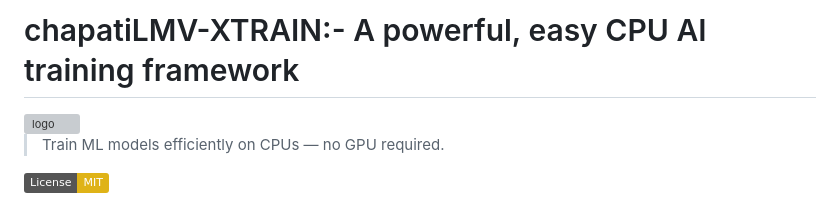
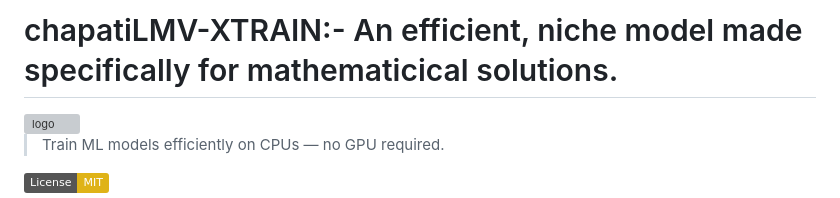
Before and after one commit to old-droid/XTRAIN, a Markdown page: README.md, the part around the change. GitHub-like rendering; badges without logos; grey boxes are pictures that could not be loaded.

Commit message:
Update README for ChapatiLMV-XTRAIN project

```diff
--- a/README.md
+++ b/README.md
@@ -1,4 +1,4 @@
-# chapatiLMV-XTRAIN:- A powerful, easy CPU AI training framework
+# chapatiLMV-XTRAIN:- An efficient, niche model made specifically for mathematicical solutions.
 
 <img width="273" height="100" alt="logo" src="https://github.com/user-attachments/assets/fb07aeb1-fdc2-4c46-954a-cd85aac062aa" />
 
```
